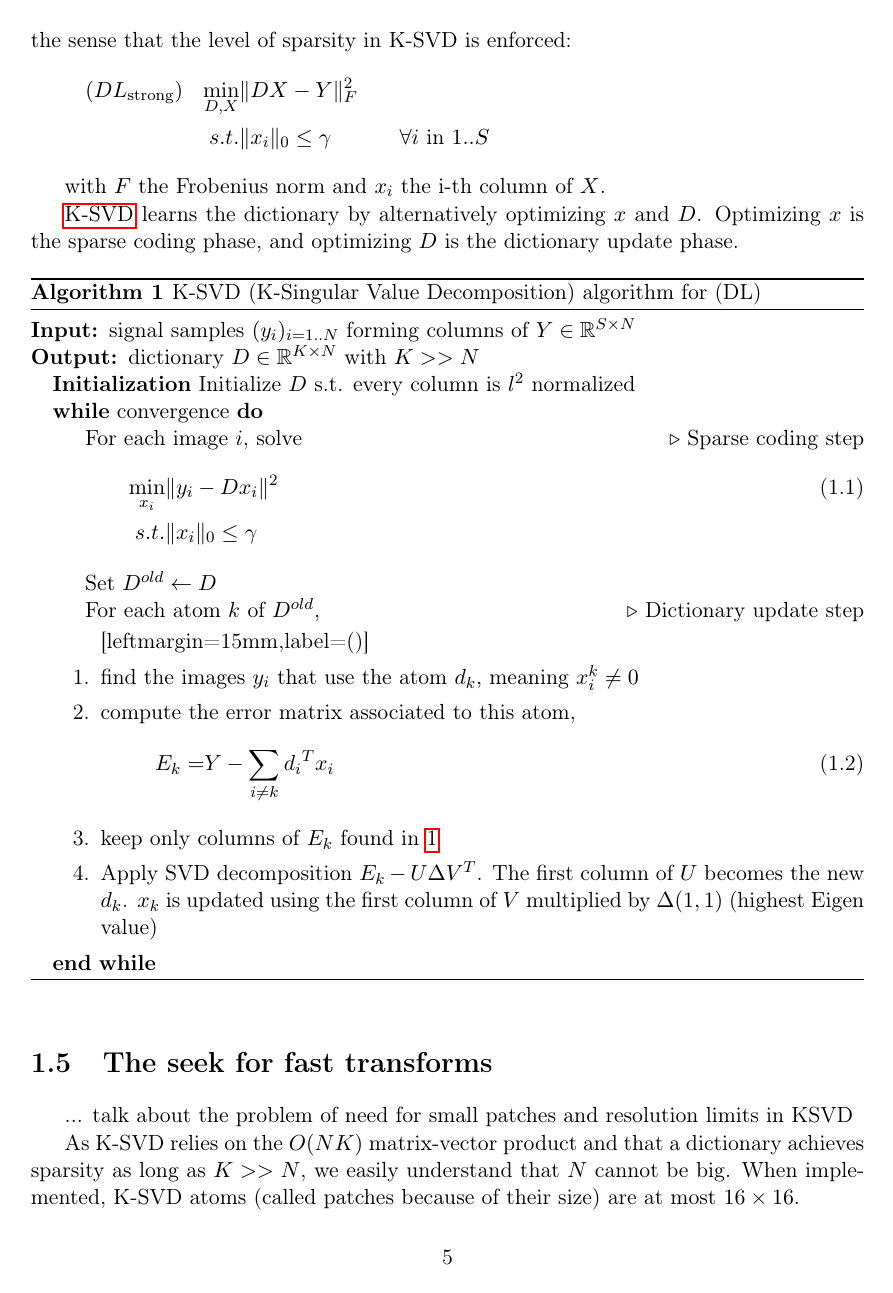
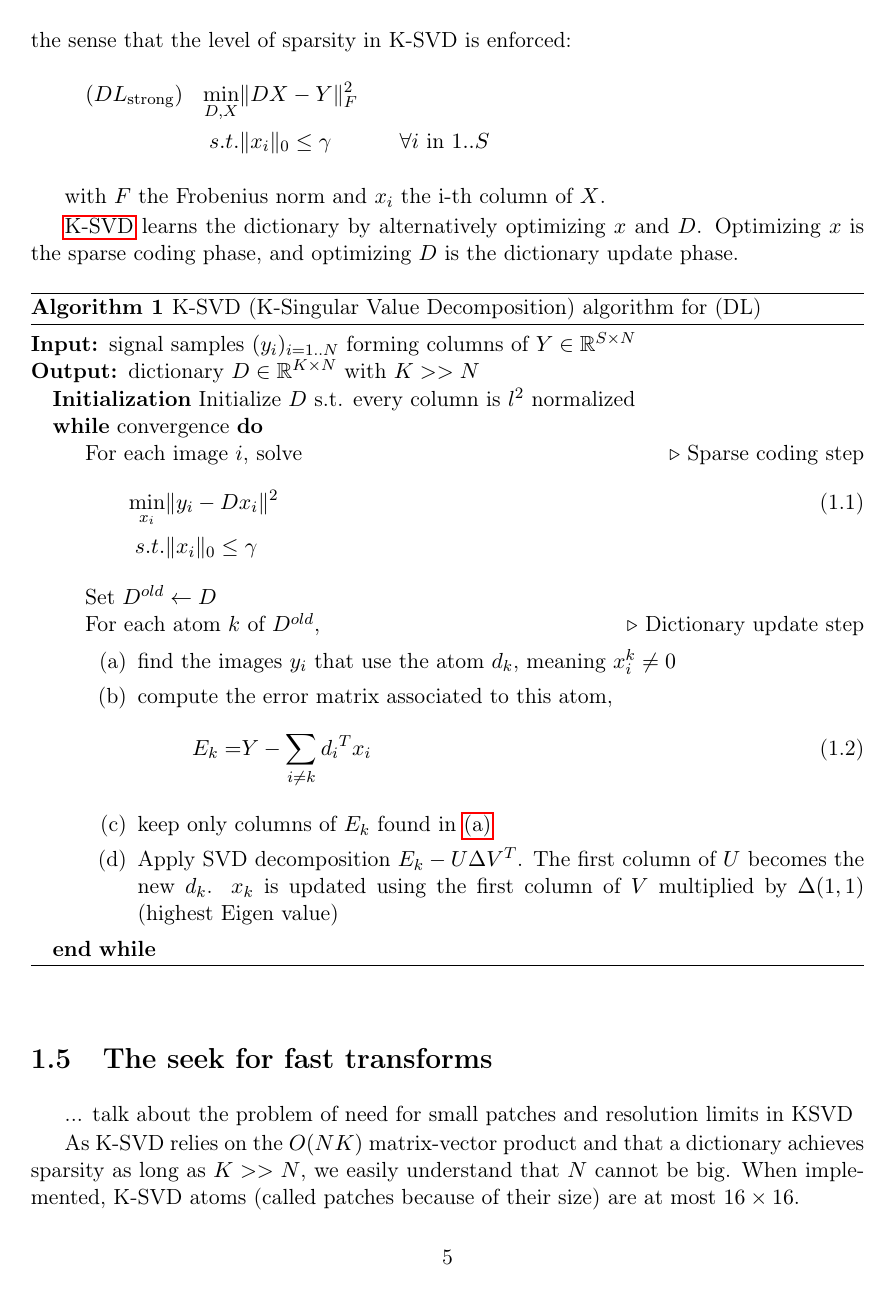
Before and after one commit to maelvalais/masters-thesis, a LaTeX thesis (main.tex, which reads packages_config.tex): page 5 of 16. Compiled offline with pdfLaTeX.

Commit message:
add enumitem to choose indentation in itemize

```diff
--- a/packages_config.tex
+++ b/packages_config.tex
@@ -10,6 +10,8 @@
 \usepackage{siunitx} % SI units
 \usepackage{amssymb} % for convolution sign
 %\usepackage{moreverb} % for c, cpp snippets
+\usepackage{enumitem} % for more indent in itemize
+
 \usepackage[pdfusetitle]{hyperref} % for linkable refs and title in pdf meta
 
 %\usepackage[english,boxed,lined,onelanguage]{algorithm2e}
```
